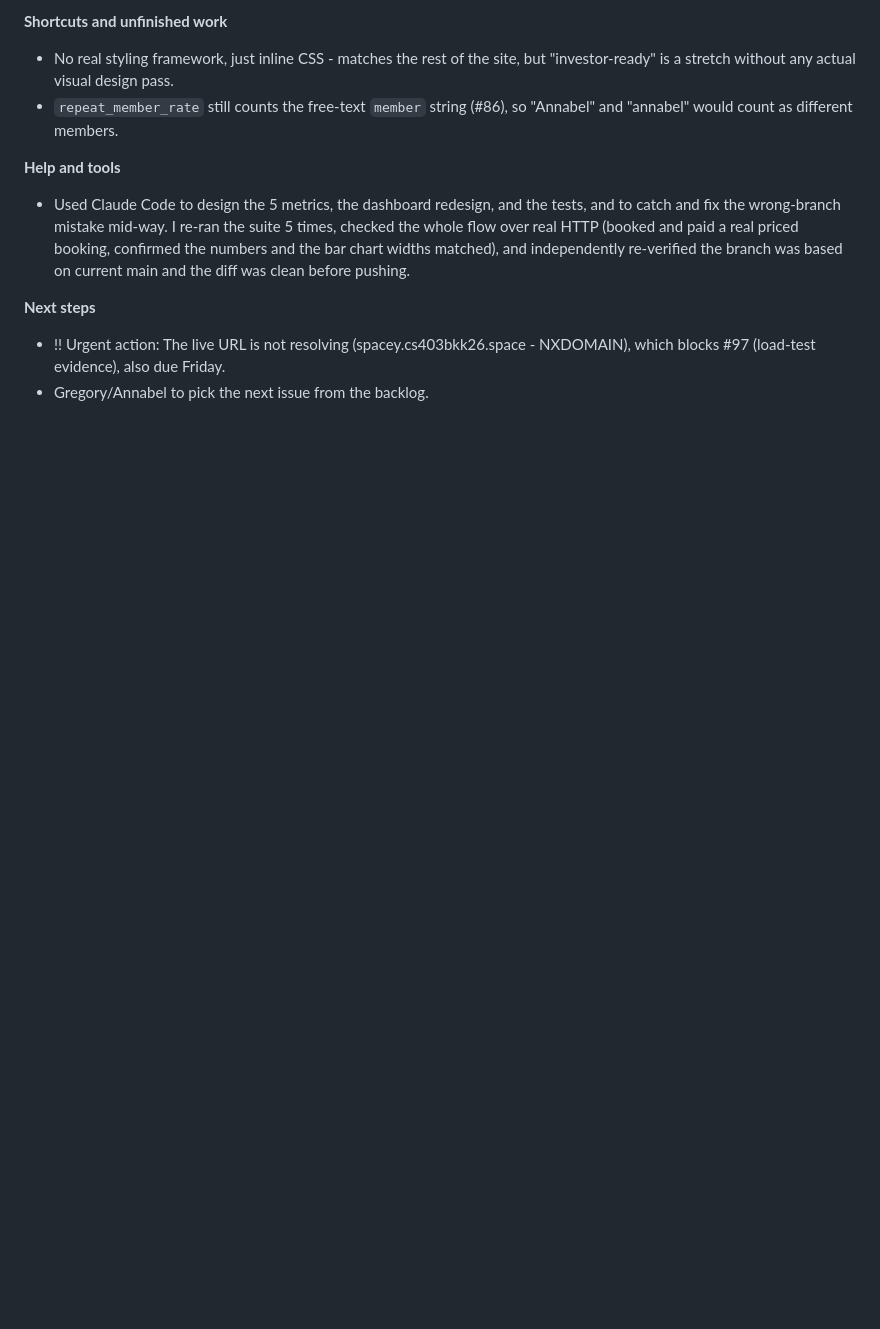
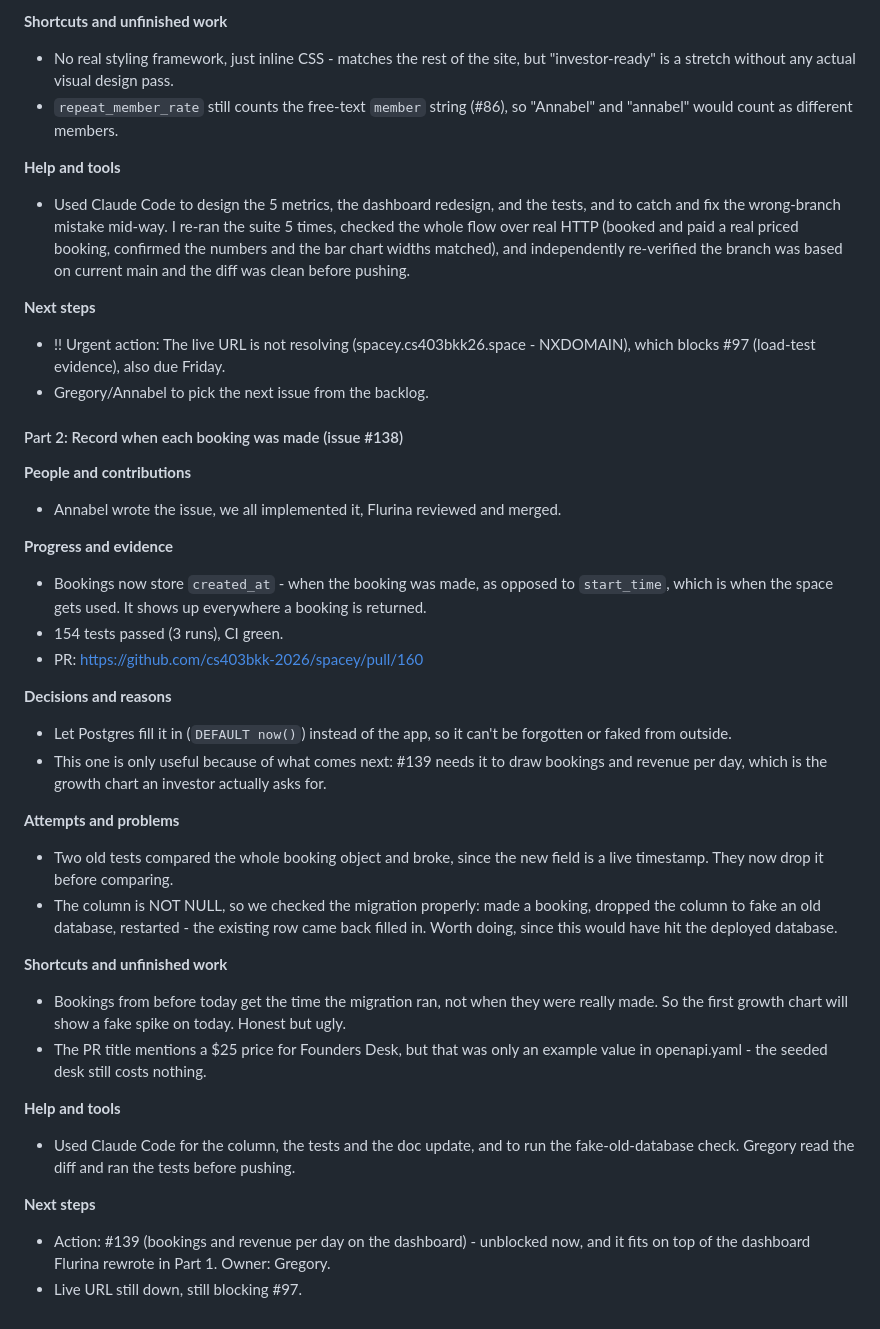
Before and after one commit to cs403bkk-2026/spacey, a Markdown page: STARTUP_LOG.md, the part around the change. GitHub-like rendering; blank space fills up the shorter version.

Commit message:
Add Day 11 Part 2 STARTUP_LOG entry (created_at on bookings)

```diff
--- a/STARTUP_LOG.md
+++ b/STARTUP_LOG.md
@@ -1279,3 +1279,32 @@ copy-pasting the same four queries into a second route.
 **Next steps**
 - !! Urgent action: The live URL is not resolving (spacey.cs403bkk26.space - NXDOMAIN), which blocks #97 (load-test evidence), also due Friday.
 - Gregory/Annabel to pick the next issue from the backlog.
+
+#### Part 2: Record when each booking was made (issue #138)
+
+**People and contributions**
+- Annabel wrote the issue, we all implemented it, Flurina reviewed and merged.
+
+**Progress and evidence**
+- Bookings now store `created_at` - when the booking was made, as opposed to `start_time`, which is when the space gets used. It shows up everywhere a booking is returned.
+- 154 tests passed (3 runs), CI green.
+- PR: https://github.com/cs403bkk-2026/spacey/pull/160
+
+**Decisions and reasons**
+- Let Postgres fill it in (`DEFAULT now()`) instead of the app, so it can't be forgotten or faked from outside.
+- This one is only useful because of what comes next: #139 needs it to draw bookings and revenue per day, which is the growth chart an investor actually asks for.
+
+**Attempts and problems**
+- Two old tests compared the whole booking object and broke, since the new field is a live timestamp. They now drop it before comparing.
+- The column is NOT NULL, so we checked the migration properly: made a booking, dropped the column to fake an old database, restarted - the existing row came back filled in. Worth doing, since this would have hit the deployed database.
+
+**Shortcuts and unfinished work**
+- Bookings from before today get the time the migration ran, not when they were really made. So the first growth chart will show a fake spike on today. Honest but ugly.
+- The PR title mentions a $25 price for Founders Desk, but that was only an example value in openapi.yaml - the seeded desk still costs nothing.
+
+**Help and tools**
+- Used Claude Code for the column, the tests and the doc update, and to run the fake-old-database check. Gregory read the diff and ran the tests before pushing.
+
+**Next steps**
+- Action: #139 (bookings and revenue per day on the dashboard) - unblocked now, and it fits on top of the dashboard Flurina rewrote in Part 1. Owner: Gregory.
+- Live URL still down, still blocking #97.
```
